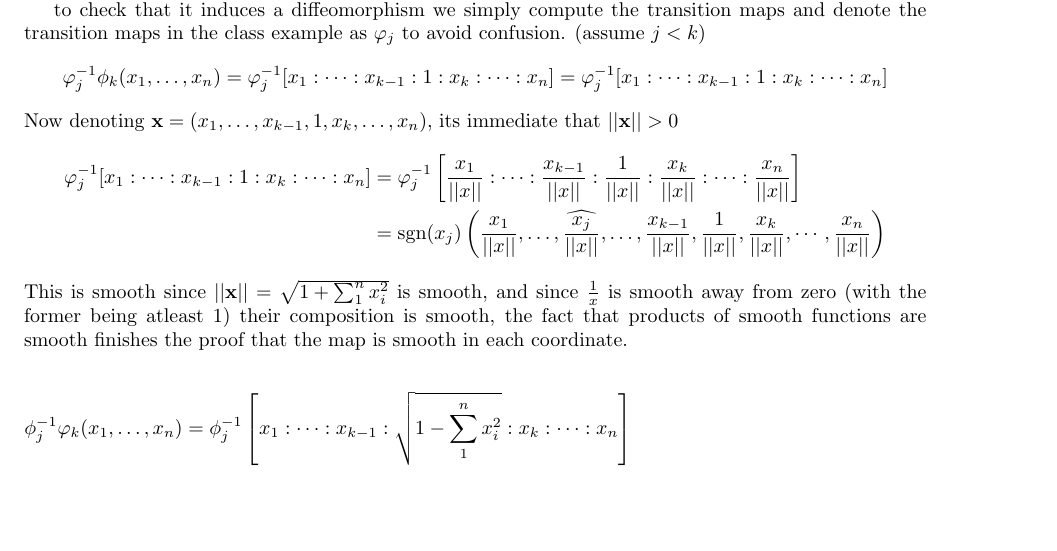
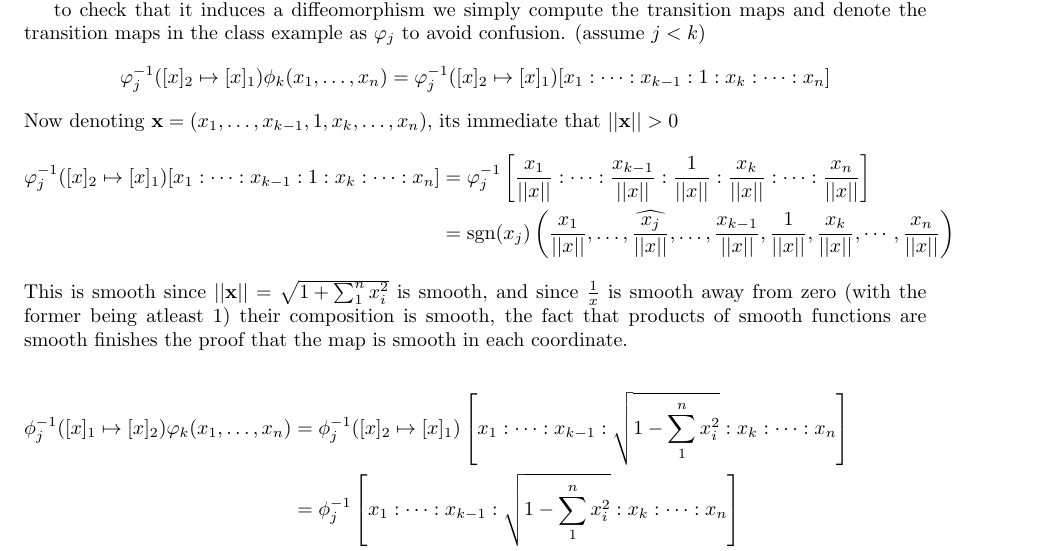
Before and after one commit to TigheMcAsey/UT-hw, a LaTeX problem sheet (MAT1300/hw1/hw1.tex): part of page 2 of 2, cut so that both start at the same text, the shorter picture padded with empty space. Compiled offline with pdfLaTeX.

Commit message:
small notation fix

```diff
--- a/MAT1300/hw1/hw1.tex
+++ b/MAT1300/hw1/hw1.tex
@@ -71,17 +71,18 @@
 
         to check that it induces a diffeomorphism we simply compute the transition maps and denote the transition maps in the class example as \(\varphi_j\) to avoid confusion. (assume \(j < k\))
         \begin{align*}
-            \varphi_j^{-1}\phi_k(x_1,\hdots,x_n) = \varphi_j^{-1}[x_1:\cdots:x_{k-1}:1:x_k:\cdots:x_n] = \varphi_j^{-1}[x_1:\cdots:x_{k-1}:1:x_k:\cdots:x_n]
+            \varphi_j^{-1}([x]_2 \mapsto [x]_1)\phi_k(x_1,\hdots,x_n) = \varphi_j^{-1}([x]_2 \mapsto [x]_1)[x_1:\cdots:x_{k-1}:1:x_k:\cdots:x_n]
         \end{align*}
         Now denoting \(\mathbf{x} = (x_1,\hdots,x_{k-1},1,x_k,\hdots,x_n)\), its immediate that \(\norm{\mathbf{x}} > 0\)
         \begin{align*}
-            \varphi_j^{-1}[x_1:\cdots:x_{k-1}:1:x_k:\cdots:x_n] &= \varphi_j^{-1}\left[\frac{x_1}{\norm{x}}:\cdots:\frac{x_{k-1}}{\norm{x}}:\frac{1}{\norm{x}}:\frac{x_k}{\norm{x}}:\cdots:\frac{x_n}{\norm{x}}\right] \\
+            \varphi_j^{-1}([x]_2 \mapsto [x]_1)[x_1:\cdots:x_{k-1}:1:x_k:\cdots:x_n] &= \varphi_j^{-1}\left[\frac{x_1}{\norm{x}}:\cdots:\frac{x_{k-1}}{\norm{x}}:\frac{1}{\norm{x}}:\frac{x_k}{\norm{x}}:\cdots:\frac{x_n}{\norm{x}}\right] \\
             &= \text{sgn}(x_j)\left(\frac{x_1}{\norm{x}},\hdots,\widehat{\frac{x_j}{\norm{x}}},\hdots,\frac{x_{k-1}}{\norm{x}},\frac{1}{\norm{x}},\frac{x_k}{\norm{x}},\cdots,\frac{x_n}{\norm{x}}\right)
         \end{align*}
         This is smooth since \(\norm{\mathbf{x}} = \sqrt{1 + \sum_1^n x_i^2}\) is smooth, and since \(\frac{1}{x}\) is smooth away from zero (with the former being atleast 1) their composition is smooth, the fact that products of smooth functions are smooth finishes the proof that the map is smooth in each coordinate.
 
         \begin{align*}
-            \phi_j^{-1}\varphi_k(x_1,\hdots,x_n) &= \phi_j^{-1}\left[x_1:\cdots:x_{k-1}:\sqrt{1-\sum_1^n x_i^2}:x_k:\cdots:x_n\right] \\
+            \phi_j^{-1}([x]_1 \mapsto [x]_2)\varphi_k(x_1,\hdots,x_n) &= \phi_j^{-1}([x]_2 \mapsto [x]_1)\left[x_1:\cdots:x_{k-1}:\sqrt{1-\sum_1^n x_i^2}:x_k:\cdots:x_n\right] \\
+            &= \phi_j^{-1}\left[x_1:\cdots:x_{k-1}:\sqrt{1-\sum_1^n x_i^2}:x_k:\cdots:x_n\right] \\
             &= \phi_j^{-1}\left[x_1x_j^{-1}:\cdots:x_{k-1}x_j^{-1}:x_j^{-1}\sqrt{1-\sum_1^n x_i^2}:x_kx_j^{-1}:\cdots:x_nx_j^{-1}\right] \\
             &= \left(x_1x_j^{-1},\hdots,x_{j-1}x_j^{-1},x_{j+1}x_j^{-1},\hdots,x_{k-1}x_j^{-1},x_j^{-1}\sqrt{1 - \sum_1^n x_i^2},x_kx_j^{-1},\hdots,x_nx_j^{-1}\right)
         \end{align*}
```
Also changed, not shown: MAT1300/hw1/hw1.pdf, 3 other files.
